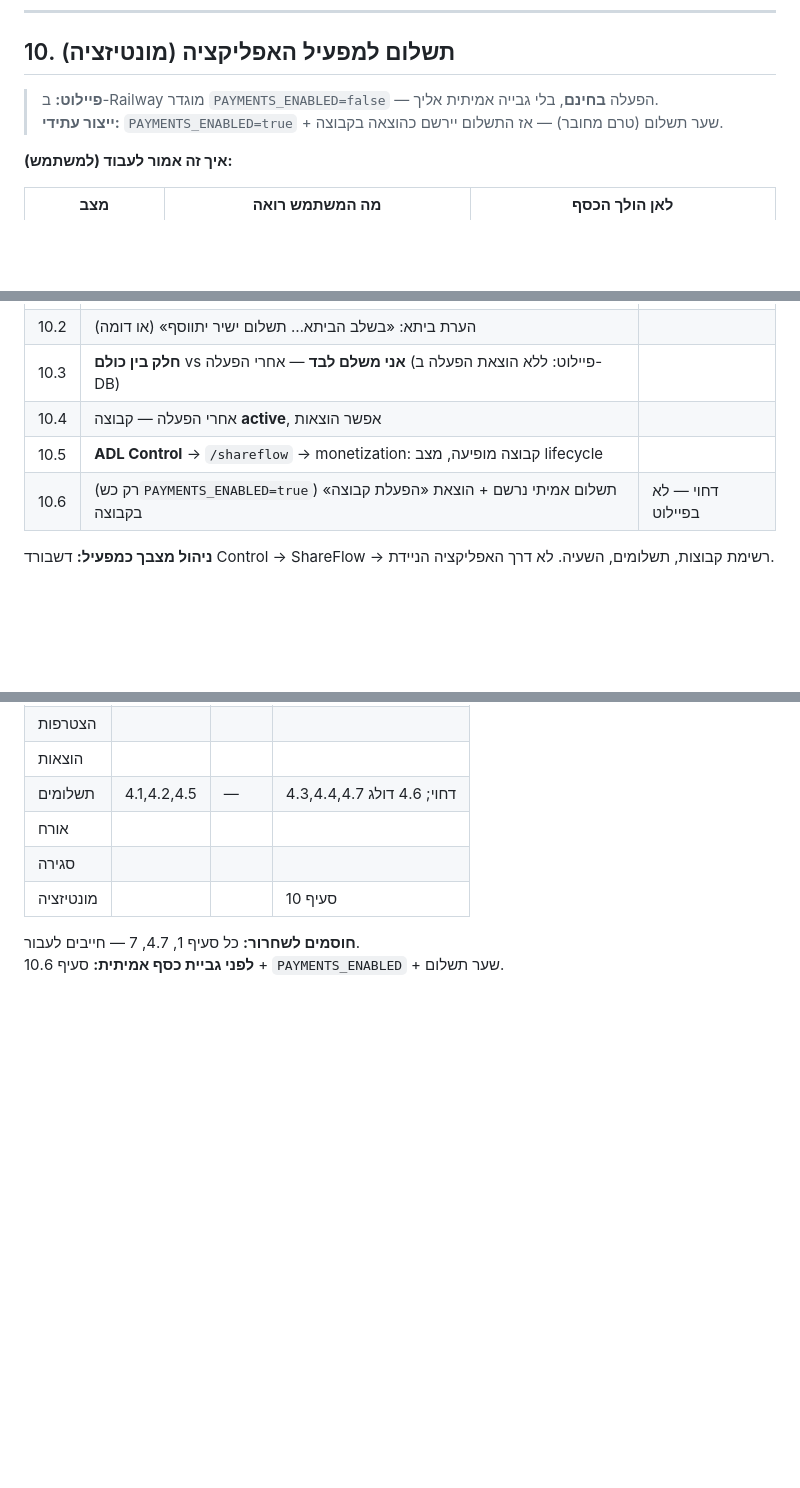
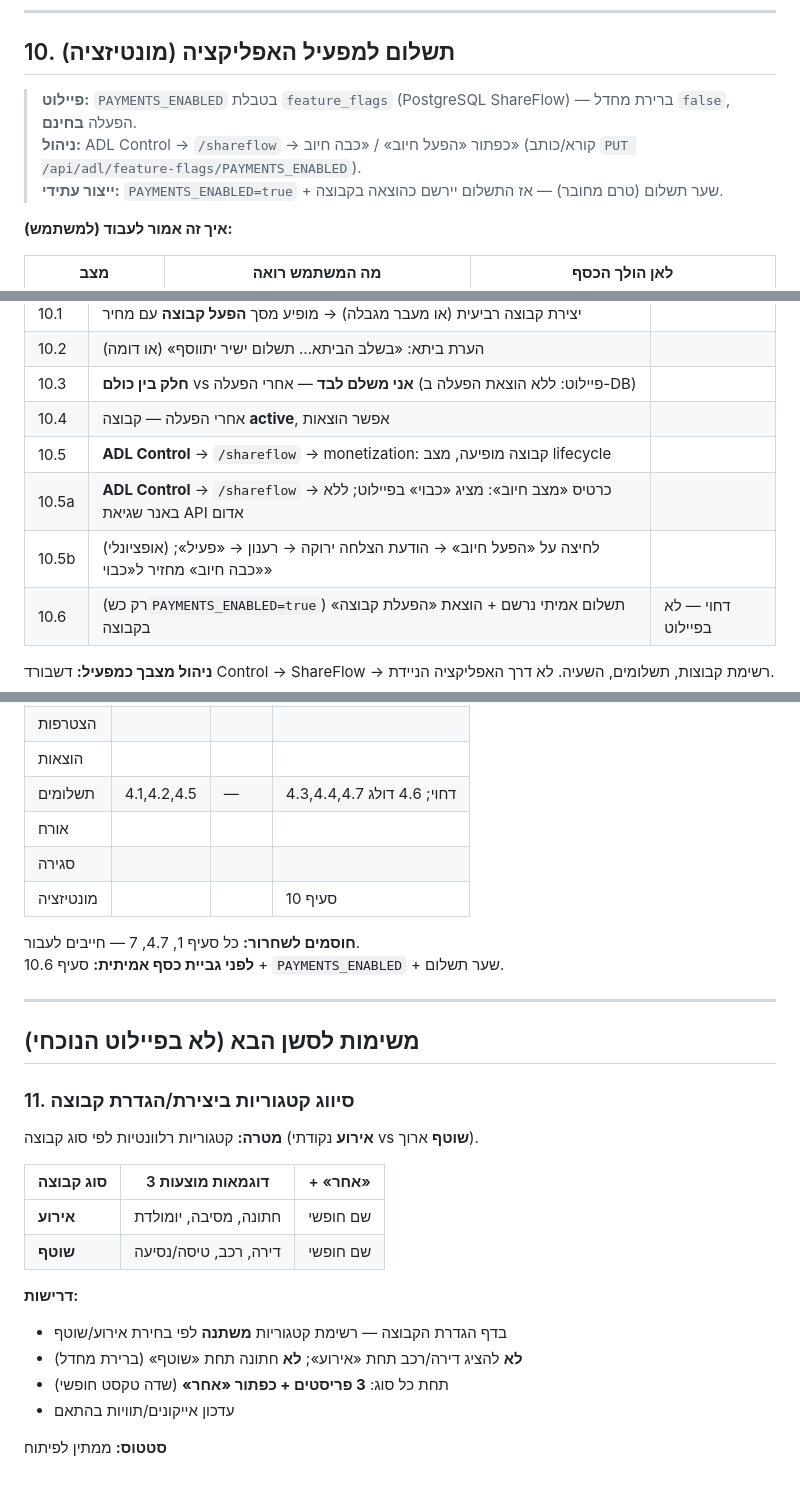
Before and after one commit to adiel1234/adl_shareflow, a Markdown page: PILOT_TEST_CHECKLIST.md, 3 parts joined by grey strips. Rendered like a GitHub page; blank space fills up the shorter version.

Commit message:
תיעוד: PAYMENTS_ENABLED נשמר ב-DB ולא כמשתנה סביבה
הבהרה ב-checklist, ARCHITECTURE ו-DEPLOY_ADL_CONTROL — הדגל מנוהל מ-ADL Control /shareflow.

Co-authored-by: Cursor <cursoragent@cursor.com>

```diff
--- a/PILOT_TEST_CHECKLIST.md
+++ b/PILOT_TEST_CHECKLIST.md
@@ -129,7 +129,8 @@
 
 ## 10. תשלום למפעיל האפליקציה (מונטיזציה)
 
-> **פיילוט:** ב-Railway מוגדר `PAYMENTS_ENABLED=false` — הפעלה **בחינם**, בלי גבייה אמיתית אליך.
+> **פיילוט:** `PAYMENTS_ENABLED` בטבלת `feature_flags` (PostgreSQL ShareFlow) — ברירת מחדל `false`, הפעלה **בחינם**.
+> **ניהול:** ADL Control → `/shareflow` → כפתור «הפעל חיוב» / «כבה חיוב» (קורא/כותב `PUT /api/adl/feature-flags/PAYMENTS_ENABLED`).
 > **ייצור עתידי:** `PAYMENTS_ENABLED=true` + שער תשלום (טרם מחובר) — אז התשלום יירשם כהוצאה בקבוצה.
 
 **איך זה אמור לעבוד (למשתמש):**
@@ -149,6 +150,8 @@
 | 10.3 | **חלק בין כולם** vs **אני משלם לבד** — אחרי הפעלה (פיילוט: ללא הוצאת הפעלה ב-DB) | |
 | 10.4 | אחרי הפעלה — קבוצה **active**, אפשר הוצאות | |
 | 10.5 | **ADL Control** → `/shareflow` → monetization: קבוצה מופיעה, מצב lifecycle | |
+| 10.5a | **ADL Control** → `/shareflow` → כרטיס «מצב חיוב»: מציג «כבוי» בפיילוט; ללא באנר שגיאת API אדום | |
+| 10.5b | (אופציונלי) לחיצה על «הפעל חיוב» → הודעת הצלחה ירוקה → רענון → «פעיל»; «כבה חיוב» מחזיר ל«כבוי» | |
 | 10.6 | (רק כש`PAYMENTS_ENABLED=true`) תשלום אמיתי נרשם + הוצאת «הפעלת קבוצה» בקבוצה | דחוי — לא בפיילוט |
 
 **ניהול מצבך כמפעיל:** דשבורד Control → ShareFlow → רשימת קבוצות, תשלומים, השעיה. לא דרך האפליקציה הניידת.
@@ -180,3 +183,24 @@
 
 **חוסמים לשחרור:** כל סעיף 1, 4.7, 7 — חייבים לעבור.
 **לפני גביית כסף אמיתית:** סעיף 10.6 + `PAYMENTS_ENABLED` + שער תשלום.
+
+---
+
+## משימות לסשן הבא (לא בפיילוט הנוכחי)
+
+### 11. סיווג קטגוריות ביצירת/הגדרת קבוצה
+
+**מטרה:** קטגוריות רלוונטיות לפי סוג קבוצה (**אירוע** נקודתי vs **שוטף** ארוך).
+
+| סוג קבוצה | 3 דוגמאות מוצעות | + «אחר» |
+|-----------|-------------------|---------|
+| **אירוע** | חתונה, מסיבה, יומולדת | שם חופשי |
+| **שוטף** | דירה, רכב, טיסה/נסיעה | שם חופשי |
+
+**דרישות:**
+- בדף הגדרת הקבוצה — רשימת קטגוריות **משתנה** לפי בחירת אירוע/שוטף
+- **לא** להציג דירה/רכב תחת «אירוע»; **לא** חתונה תחת «שוטף» (ברירת מחדל)
+- תחת כל סוג: **3 פריסטים + כפתור «אחר»** (שדה טקסט חופשי)
+- עדכון אייקונים/תוויות בהתאם
+
+**סטטוס:** ממתין לפיתוח
```
Also changed, not shown: ARCHITECTURE.md (+2 -2 lines), DEPLOY_ADL_CONTROL.md (added, +235 -0 lines).
